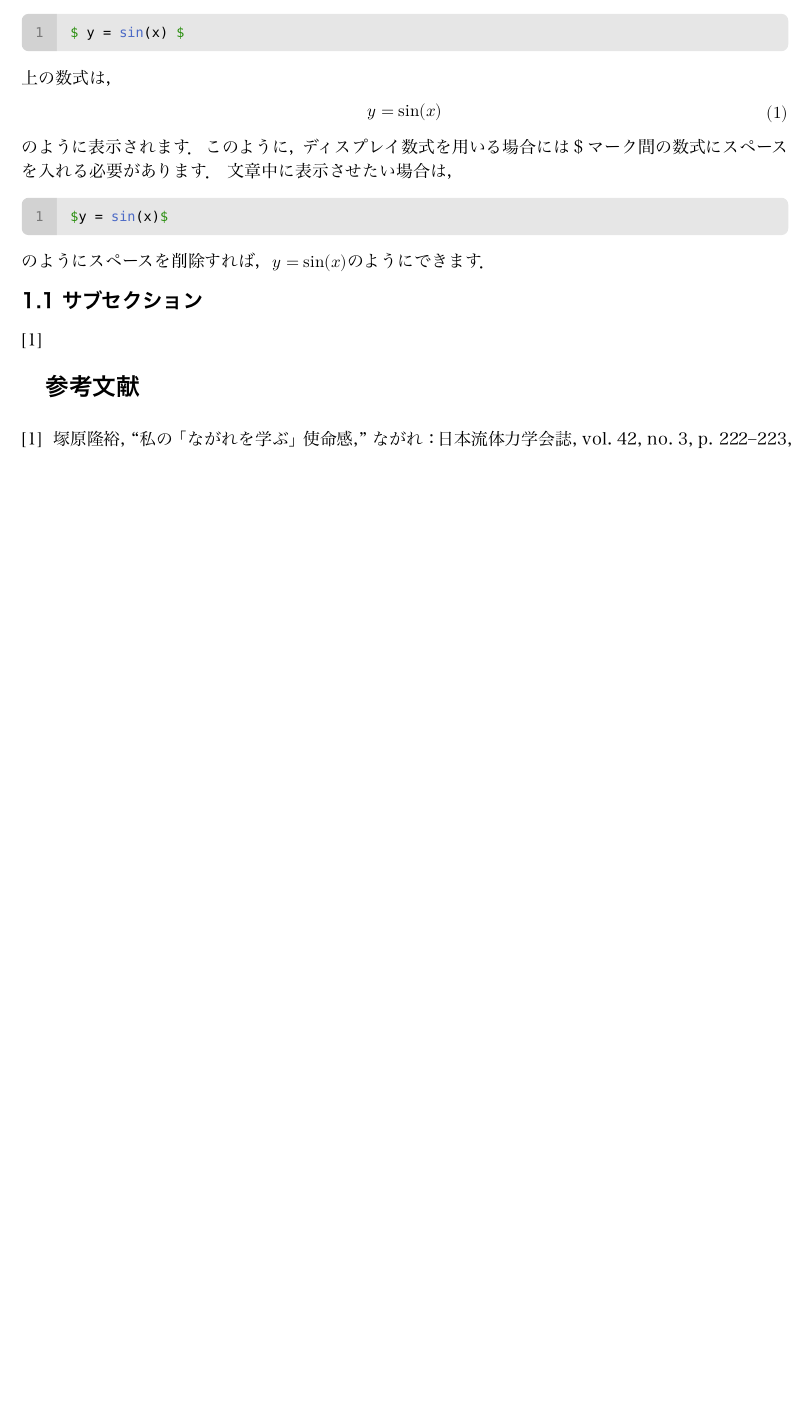
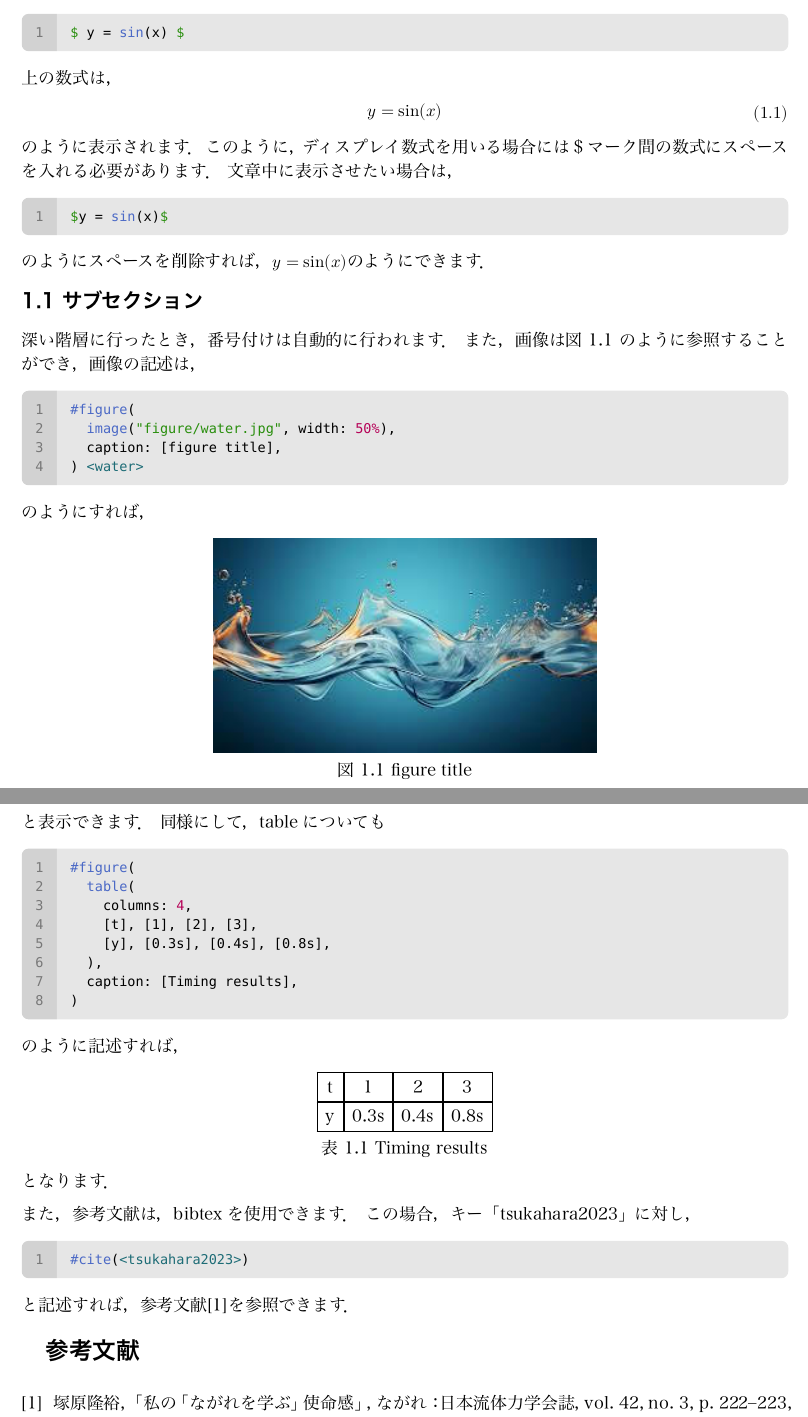
Before and after one commit to t2lab-it/typst_template, a Typst document (test.typ): part of page 2 of 2 before the commit and two parts of pages 2 and 3 of 3 after it, the two joined at a grey line, cut so that both start at the same text, the shorter picture padded with empty space. The pictures show the PDF file test.pdf that the author committed with the source.

Commit message:
add test document

````diff
--- a/test.typ
+++ b/test.typ
@@ -53,8 +54,49 @@ $y = sin(x)$
 
 == サブセクション
 
+深い階層に行ったとき，番号付けは自動的に行われます．
+また，画像は@water のように参照することができ，画像の記述は，
+```typst
+#figure(
+  image("figure/water.jpg", width: 50%),
+  caption: [figure title],
+) <water>
+```
+のようにすれば，
+#figure(
+  image("figure/water.jpg", width: 50%),
+  caption: [figure title],
+) <water>
+と表示できます．
+同様にして，tableについても
+```typst
+#figure(
+  table(
+    columns: 4,
+    [t], [1], [2], [3],
+    [y], [0.3s], [0.4s], [0.8s],
+  ),
+  caption: [Timing results],
+)
+```
+のように記述すれば，
+#figure(
+  table(
+    columns: 4,
+    [t], [1], [2], [3],
+    [y], [0.3s], [0.4s], [0.8s],
+  ),
+  caption: [Timing results],
+)
+となります．\
 
+また，参考文献は，bibtexを使用できます．
+この場合，キー「tsukahara2023」に対し，
+```typst
 #cite(<tsukahara2023>)
+```
+
+と記述すれば，参考文献#cite(<tsukahara2023>)を参照できます．
 
 
 
````
Also changed, not shown: figure/water.jpg (added), style.pdf, test.pdf, test.typ (3 more changed lines), 1 other file.
